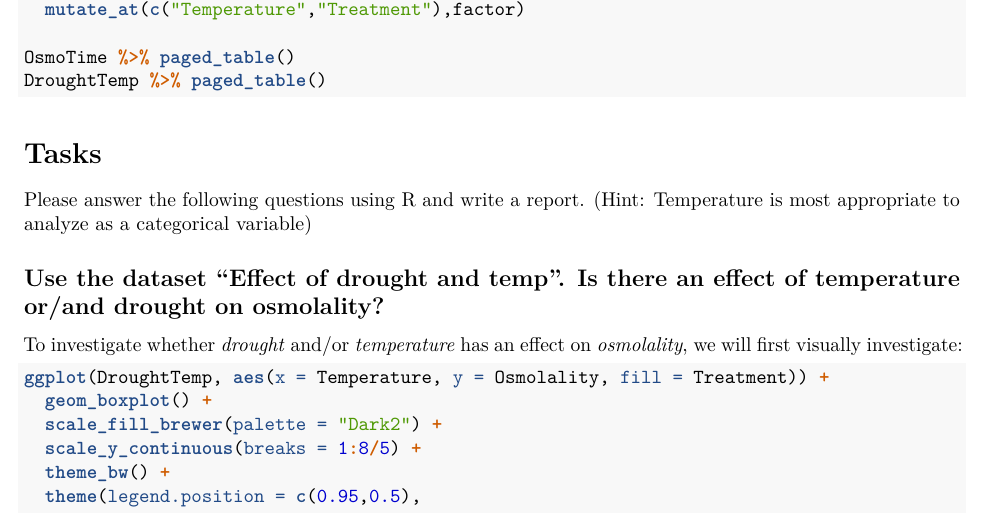
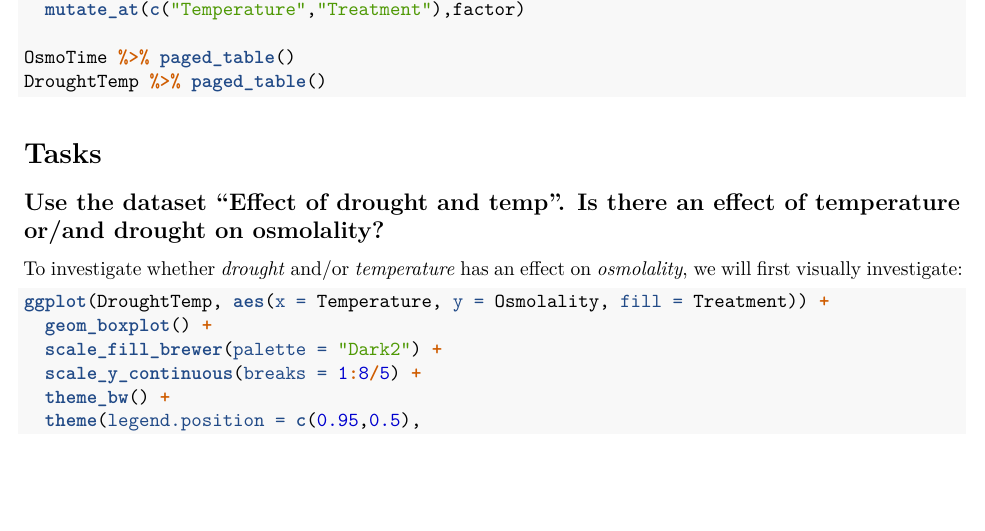
Before and after one commit to asgersvenning/Anvendt-Statistik-Afleveringsopgave-Springhaler, an R Markdown document (main.Rmd): part of page 2 of 7, cut so that both start at the same text, the shorter picture padded with empty space. Rendered offline with R 4.5, knitr and Pandoc, then LaTeX, with nearby package versions; the code chunks are not run, so their results and figures are left out; common packages that the code uses without loading them are loaded.

Commit message:
Update main.Rmd

```diff
--- a/main.Rmd
+++ b/main.Rmd
@@ -102,7 +102,7 @@ DroughtTemp %>% paged_table()
 
 # Tasks
 
-Please answer the following questions using R and write a report. (Hint: Temperature is most appropriate to analyze as a categorical variable)
+
 
 
 </br>
```
